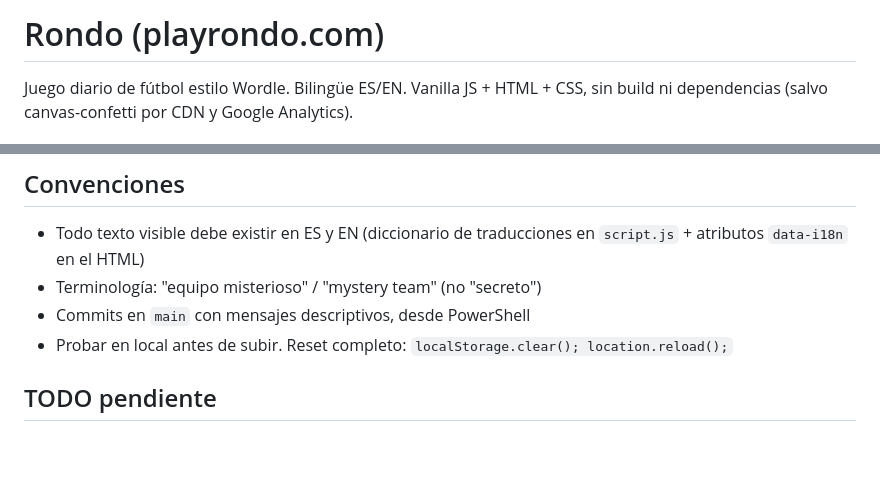
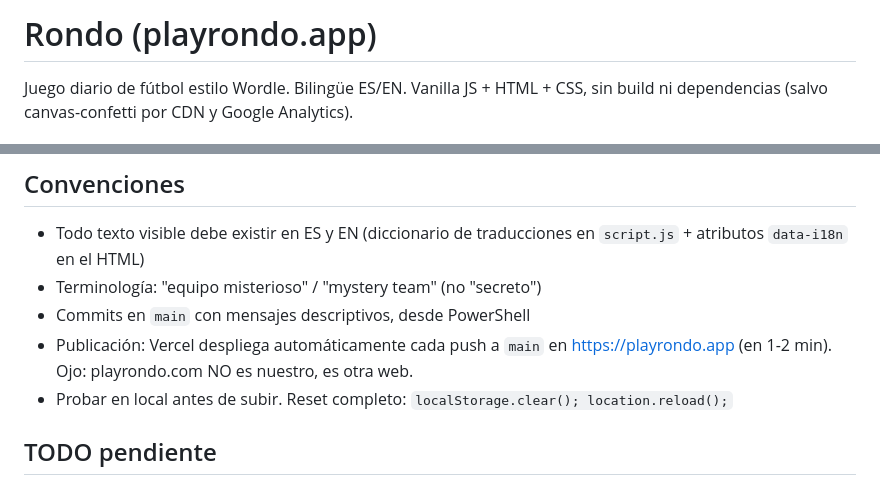
Before and after one commit to pepenb91-hash/equipodle-pro, a Markdown page: CLAUDE.md, 2 parts joined by grey strips. GitHub-like rendering; blank space fills up the shorter version.

Commit message:
docs: el dominio es playrondo.app (Vercel), no playrondo.com
Co-Authored-By: Claude Opus 5.5 <noreply@anthropic.com>

```diff
--- a/CLAUDE.md
+++ b/CLAUDE.md
@@ -1,4 +1,4 @@
-# Rondo (playrondo.com)
+# Rondo (playrondo.app)
 
 Juego diario de fútbol estilo Wordle. Bilingüe ES/EN. Vanilla JS + HTML + CSS, sin build ni dependencias (salvo canvas-confetti por CDN y Google Analytics).
 
@@ -42,6 +42,7 @@ Cada modo tiene racha independiente con evolución del balón en 3, 5, 10, 20, 5
 - Todo texto visible debe existir en ES y EN (diccionario de traducciones en `script.js` + atributos `data-i18n` en el HTML)
 - Terminología: "equipo misterioso" / "mystery team" (no "secreto")
 - Commits en `main` con mensajes descriptivos, desde PowerShell
+- Publicación: Vercel despliega automáticamente cada push a `main` en https://playrondo.app (en 1-2 min). Ojo: playrondo.com NO es nuestro, es otra web.
 - Probar en local antes de subir. Reset completo: `localStorage.clear(); location.reload();`
 
 ## TODO pendiente
```
